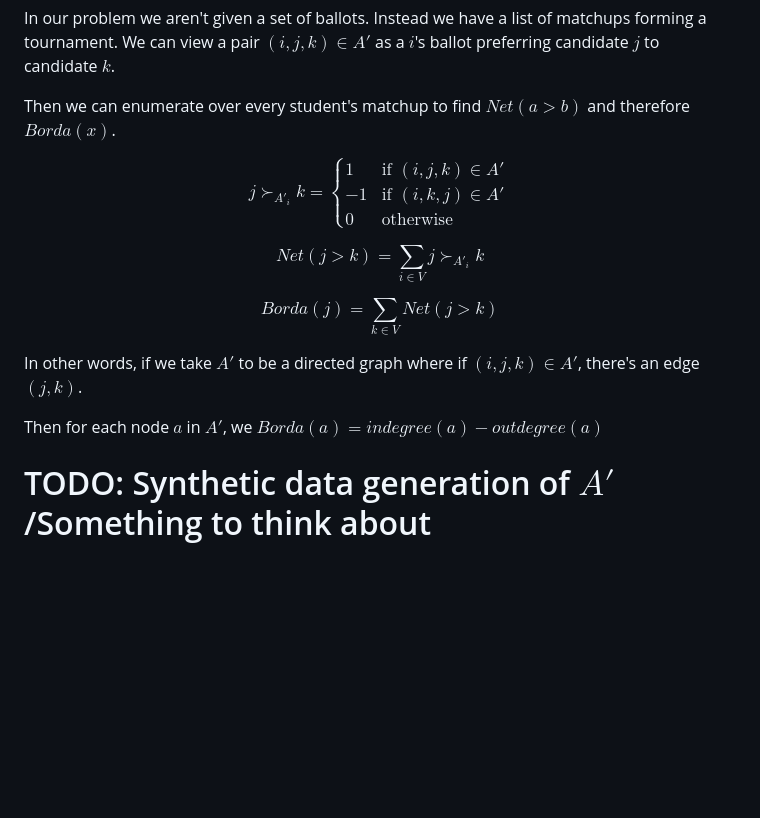
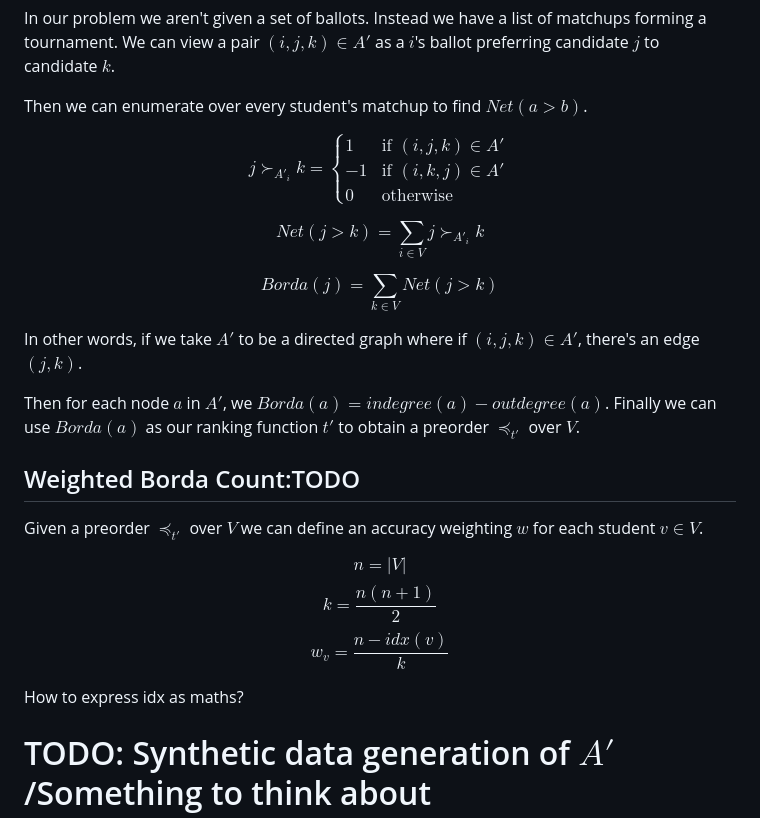
Before and after one commit to Bracktus/Noisy-Tournament-Ranking, a Markdown page: final/docs/final.md, the part around the change. Drawn GitHub-style; blank space fills up the shorter version.

Commit message:
started on weighted borda

```diff
--- a/final/docs/final.md
+++ b/final/docs/final.md
@@ -253,7 +253,7 @@ In other words, it's the total net preference of $x$ over every other candidate
 
 In our problem we aren't given a set of ballots. Instead we have a list of matchups forming a tournament. We can view a pair $(i, j, k) \in A'$ as a $i$'s ballot preferring candidate $j$ to candidate $k$.
 
-Then we can enumerate over every student's matchup to find $Net(a > b)$ and therefore $Borda(x)$.
+Then we can enumerate over every student's matchup to find $Net(a > b)$.
 
 $$
 j \succ_{A'_{i}} k = \begin{cases}
@@ -269,7 +269,17 @@ $$Borda(j) = \sum_{k \in V} Net(j > k)$$
 
 In other words, if we take $A'$ to be a directed graph where if $(i, j, k) \in A'$, there's an edge $(j, k)$.
 
-Then for each node $a$ in $A'$, we $Borda(a) = indegree(a) - outdegree(a)$
+Then for each node $a$ in $A'$, we $Borda(a) = indegree(a) - outdegree(a)$. Finally we can use $Borda(a)$ as our ranking function $t'$ to obtain a preorder $\preceq_{t'}$ over $V$.
+
+## Weighted Borda Count:TODO
+
+Given a preorder $\preceq_{t'}$ over $V$ we can define an accuracy weighting $w$ for each student $v \in V$.
+
+$$n = |V|$$
+$$k = \frac{n(n + 1)}{2}$$
+$$w_{v} = \frac{n - idx(v)}{k}$$
+
+How to express idx as maths?
 
 # TODO: Synthetic data generation of $A'$/Something to think about
 
```
